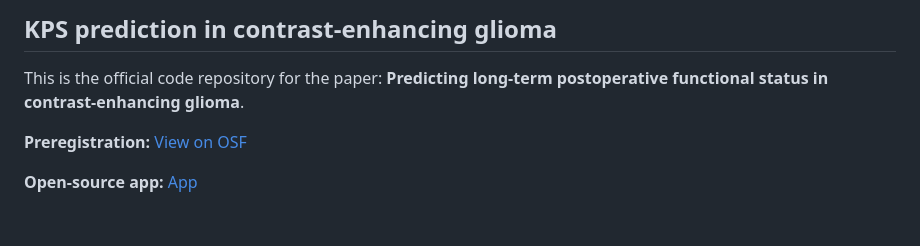
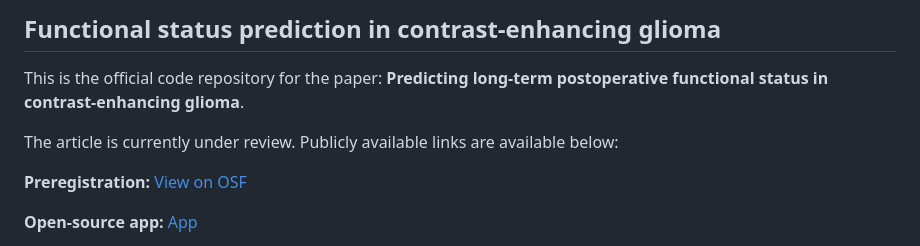
Before and after one commit to multinetlab-amsterdam/projects, a Markdown page: KPS_prediction_2026/README.md, the part around one of its changes. Rendered like a GitHub page; blank space fills up the shorter version.

```diff
--- a/KPS_prediction_2026/README.md
+++ b/KPS_prediction_2026/README.md
@@ -1,5 +1,7 @@
-## KPS prediction in contrast-enhancing glioma
+## Functional status prediction in contrast-enhancing glioma
 This is the official code repository for the paper: **Predicting long-term postoperative functional status in contrast-enhancing glioma**.
+
+The article is currently under review. Publicly available links are available below:
 
 **Preregistration:** [View on OSF](https://osf.io/f29xm/overview)
 
```
Also changed, not shown: other parts of KPS_prediction_2026/README.md (+1 -1 lines).
